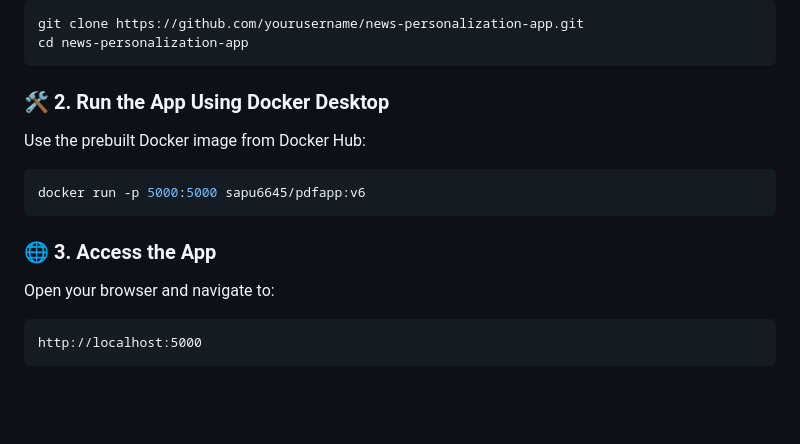
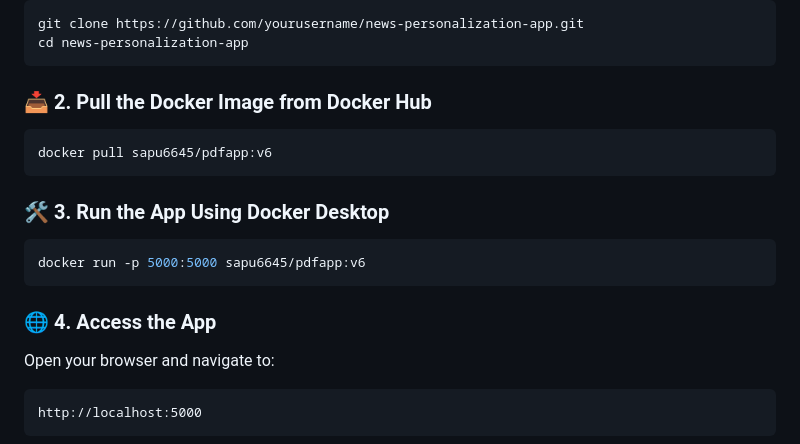
Before and after one commit to srinivas-300/News-app, a Markdown page: readme.md, the part around the change. Drawn GitHub-style; blank space fills up the shorter version.

````diff
--- a/readme.md
+++ b/readme.md
@@ -73,15 +73,19 @@ git clone https://github.com/yourusername/news-personalization-app.git
 cd news-personalization-app
 ```
 
-### 🛠 2. Run the App Using Docker Desktop
+### 📥 2. Pull the Docker Image from Docker Hub
 
-Use the prebuilt Docker image from Docker Hub:
+```bash
+docker pull sapu6645/pdfapp:v6
+```
+
+### 🛠 3. Run the App Using Docker Desktop
 
 ```bash
 docker run -p 5000:5000 sapu6645/pdfapp:v6
 ```
 
-### 🌐 3. Access the App
+### 🌐 4. Access the App
 
 Open your browser and navigate to:
 
````
